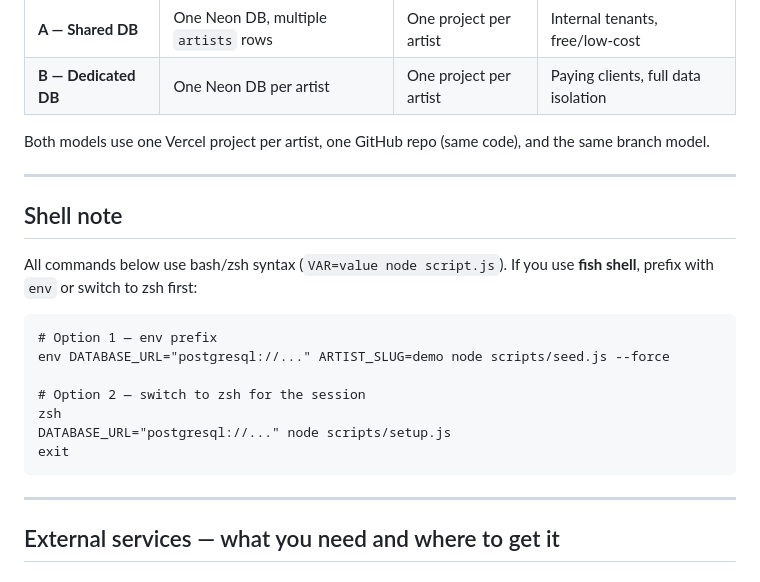
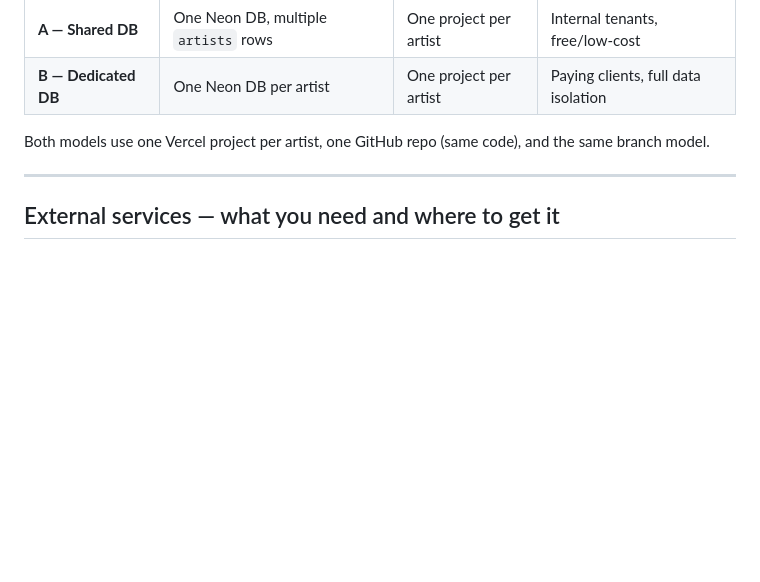
Before and after one commit to kevinsieg/smartist, a Markdown page: docs/tenant-onboarding.md, the part around the change. Rendered like a GitHub page; blank space fills up the shorter version.

Commit message:
docs: remove fish shell workaround from onboarding guide

````diff
--- a/docs/tenant-onboarding.md
+++ b/docs/tenant-onboarding.md
@@ -8,22 +8,6 @@ Smartist supports two deployment models. Choose based on your use case.
 | **B — Dedicated DB** | One Neon DB per artist | One project per artist | Paying clients, full data isolation |
 
 Both models use one Vercel project per artist, one GitHub repo (same code), and the same branch model.
-
----
-
-## Shell note
-
-All commands below use bash/zsh syntax (`VAR=value node script.js`). If you use **fish shell**, prefix with `env` or switch to zsh first:
-
-```fish
-# Option 1 — env prefix
-env DATABASE_URL="postgresql://..." ARTIST_SLUG=demo node scripts/seed.js --force
-
-# Option 2 — switch to zsh for the session
-zsh
-DATABASE_URL="postgresql://..." node scripts/setup.js
-exit
-```
 
 ---
 
````
